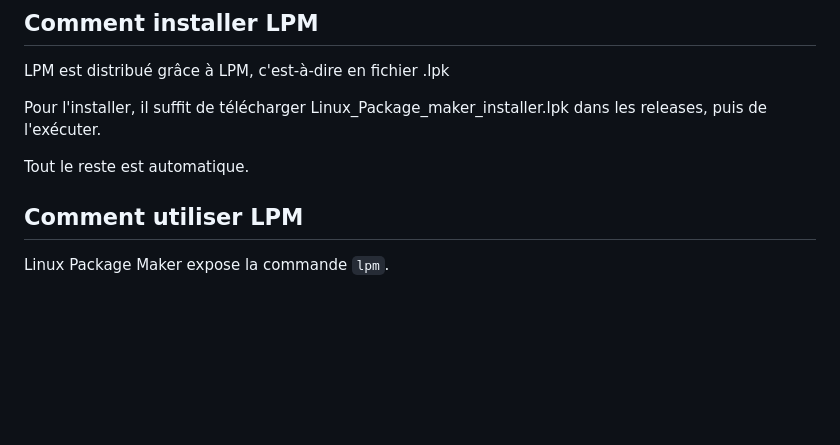
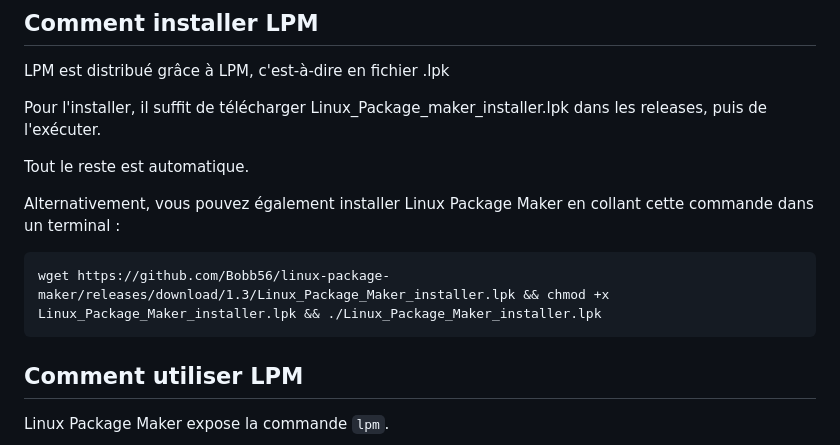
Before and after one commit to Bobb56/linux-package-maker, a Markdown page: README.md, the part around the change. Drawn GitHub-style; blank space fills up the shorter version.

````diff
--- a/README.md
+++ b/README.md
@@ -14,6 +14,11 @@ LPM est distribué grâce à LPM, c'est-à-dire en fichier .lpk
 Pour l'installer, il suffit de télécharger Linux_Package_maker_installer.lpk dans les releases, puis de l'exécuter.
 
 Tout le reste est automatique.
+
+Alternativement, vous pouvez également installer Linux Package Maker en collant cette commande dans un terminal :
+```
+wget https://github.com/Bobb56/linux-package-maker/releases/download/1.3/Linux_Package_Maker_installer.lpk && chmod +x Linux_Package_Maker_installer.lpk && ./Linux_Package_Maker_installer.lpk
+```
 
 ## Comment utiliser LPM
 
````
